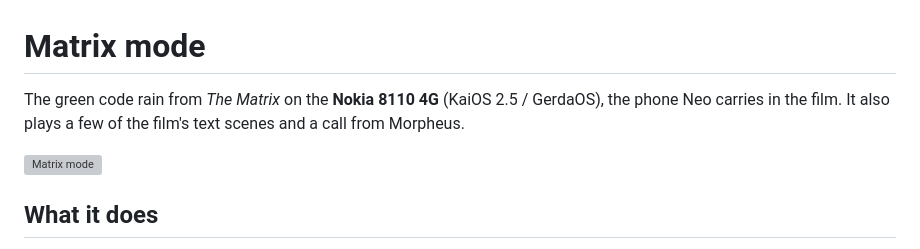
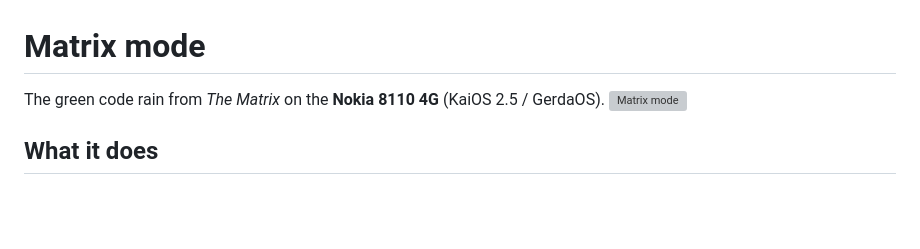
Before and after one commit to hanzhe/matrix-mode, a Markdown page: README.md, the part around the change. Drawn GitHub-style; blank space fills up the shorter version; grey boxes are pictures that could not be loaded.

```diff
--- a/README.md
+++ b/README.md
@@ -1,8 +1,6 @@
 # Matrix mode
 
-The green code rain from *The Matrix* on the **Nokia 8110 4G** (KaiOS 2.5 / GerdaOS), the phone
-Neo carries in the film. It also plays a few of the film's text scenes and a call from Morpheus.
-
+The green code rain from *The Matrix* on the **Nokia 8110 4G** (KaiOS 2.5 / GerdaOS).
 ![Matrix mode](app/icons/icon112x112.png)
 
 ## What it does
```
